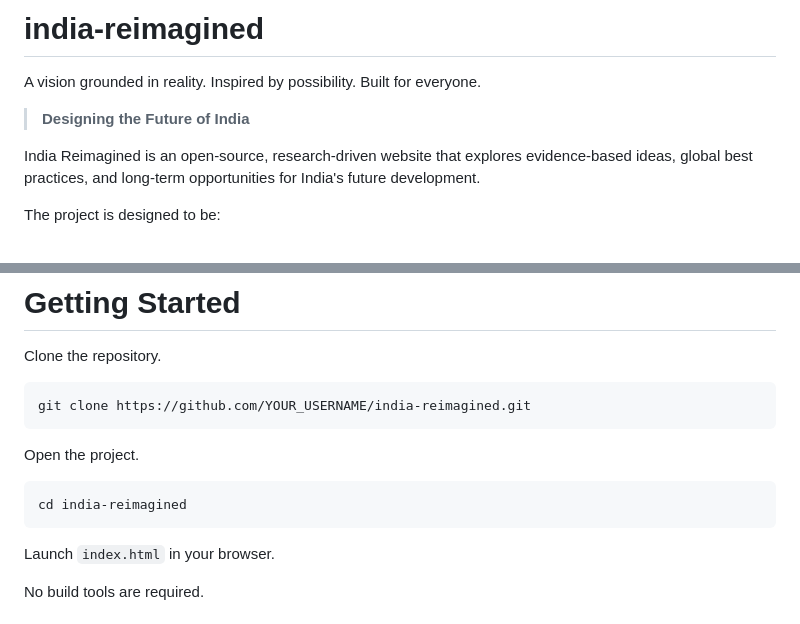
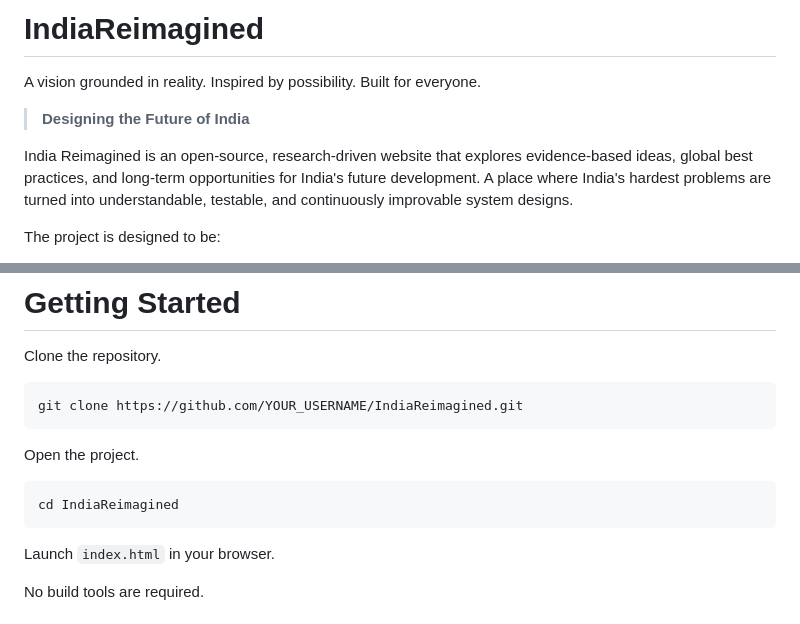
Before and after one commit to DeepanshuSolanki2809/IndiaReimagined, a Markdown page: README.md, 2 parts joined by grey strips. GitHub-like rendering.

Commit message:
Rename project to 'IndiaReimagined' in README
Updated project name formatting and adjusted repository clone instructions.

````diff
--- a/README.md
+++ b/README.md
@@ -1,9 +1,9 @@
-# india-reimagined
+# IndiaReimagined
 A vision grounded in reality. Inspired by possibility. Built for everyone.
 
 > **Designing the Future of India**
 
-India Reimagined is an open-source, research-driven website that explores evidence-based ideas, global best practices, and long-term opportunities for India's future development.
+India Reimagined is an open-source, research-driven website that explores evidence-based ideas, global best practices, and long-term opportunities for India's future development. A place where India's hardest problems are turned into understandable, testable, and continuously improvable system designs.
 
 The project is designed to be:
 
@@ -94,13 +94,13 @@ india-reimagined/
 Clone the repository.
 
 ```bash
-git clone https://github.com/YOUR_USERNAME/india-reimagined.git
+git clone https://github.com/YOUR_USERNAME/IndiaReimagined.git
 ```
 
 Open the project.
 
 ```bash
-cd india-reimagined
+cd IndiaReimagined
 ```
 
 Launch `index.html` in your browser.
````
